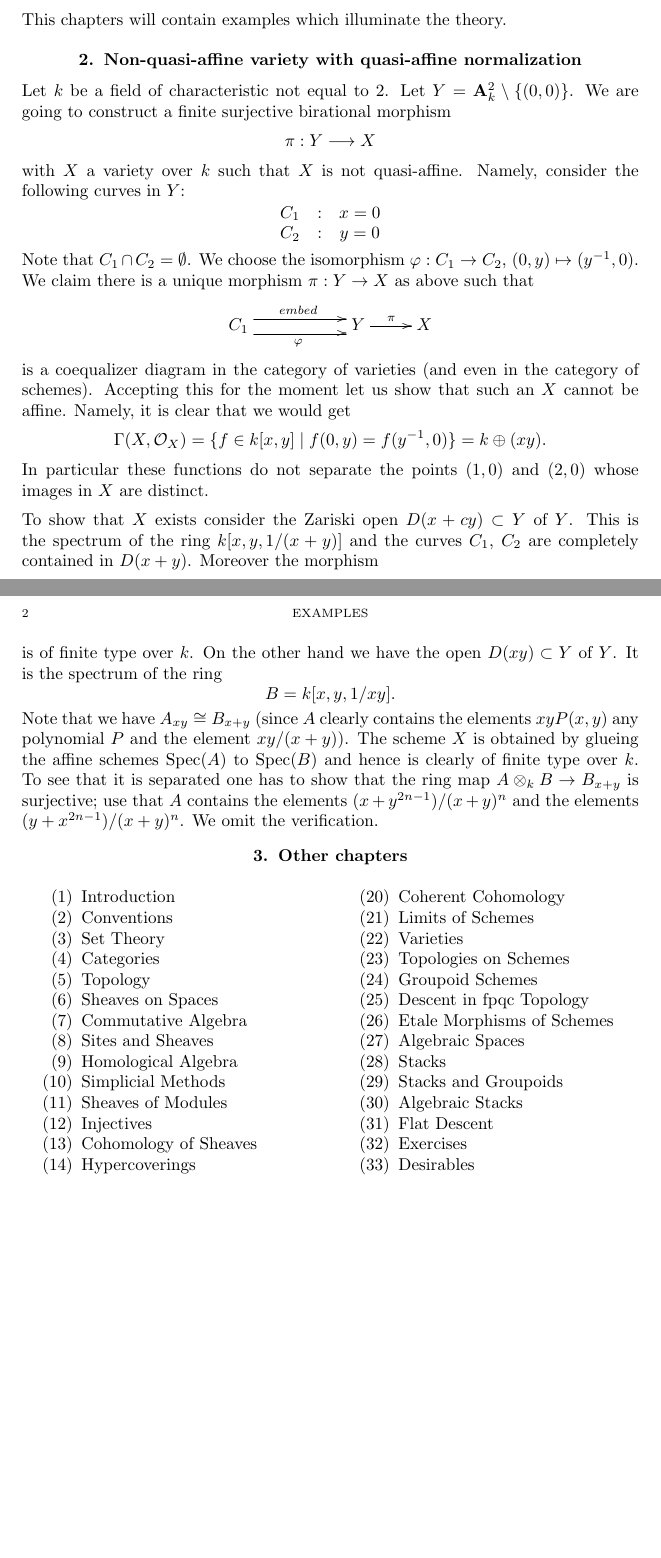
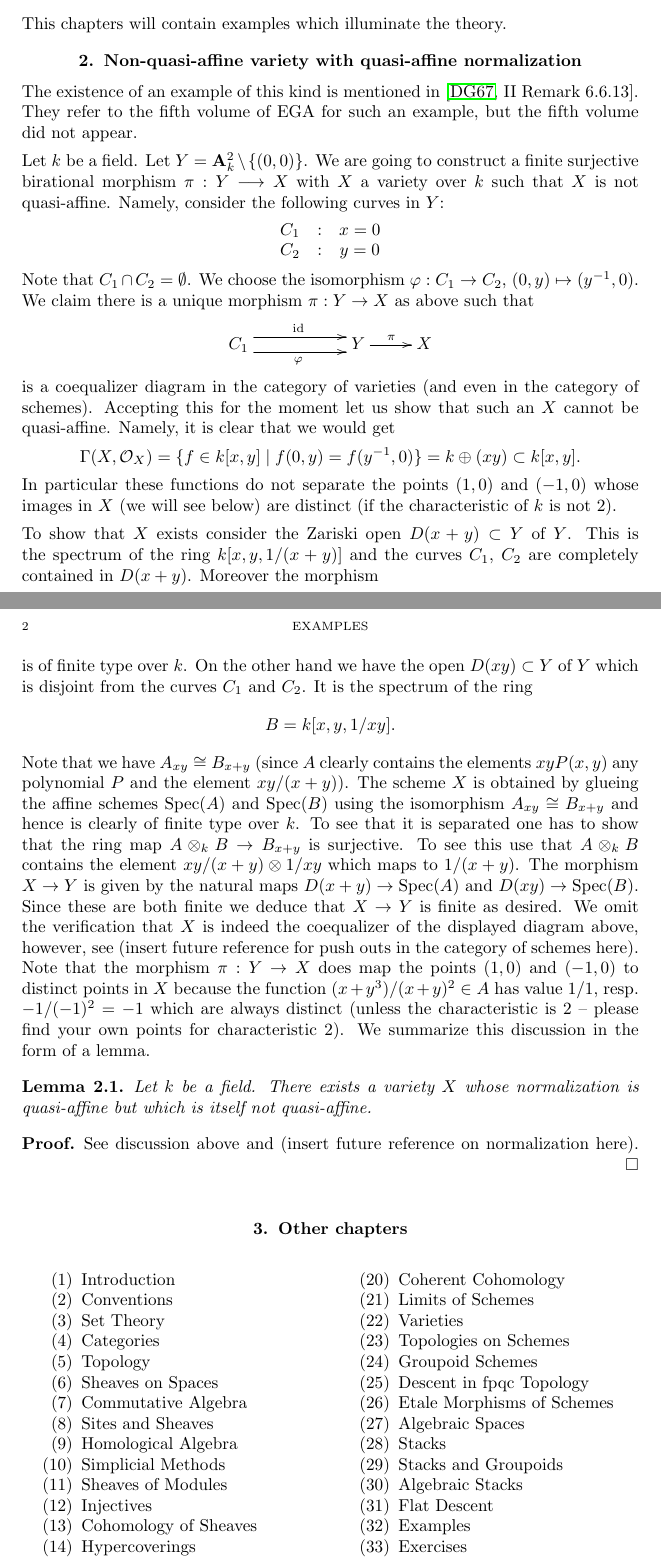
Before and after one commit to stacks/stacks-project, a LaTeX problem sheet (examples.tex, which reads chapters.tex, preamble.tex): two parts of pages 1 and 2 of 2 before the commit and two parts of pages 1 and 2 of 3 after it, joined at a grey line, cut so that both start at the same text, the shorter picture padded with empty space. Compiled offline with pdfLaTeX.

Commit message:
Fixed example and incorporated example.tex into project
	modified:   Makefile
	modified:   chapters.tex
	modified:   examples.tex
	modified:   preamble.tex
	modified:   stacks-git.htm

```diff
--- a/chapters.tex
+++ b/chapters.tex
@@ -33,6 +33,7 @@
 \item \hyperref[stacks-groupoids-section-phantom]{Stacks and Groupoids}
 \item \hyperref[algebraic-section-phantom]{Algebraic Stacks}
 \item \hyperref[flat-section-phantom]{Flat Descent}
+\item \hyperref[examples-section-phantom]{Examples}
 \item \hyperref[exercises-section-phantom]{Exercises}
 \item \hyperref[desirables-section-phantom]{Desirables}
 \item \hyperref[coding-section-phantom]{Coding Style}
--- a/examples.tex
+++ b/examples.tex
@@ -24,12 +24,15 @@ This chapters will contain examples which illuminate the theory.
 \label{section-nonquasi-affine}
 
 \noindent
-Let $k$ be a field of characteristic not equal to $2$.
+The existence of an example of this kind is mentioned in
+\cite[II Remark 6.6.13]{EGA}. They refer to the fifth volume of
+EGA for such an example, but the fifth volume did not appear.
+
+\medskip\noindent
+Let $k$ be a field.
 Let $Y = \mathbf{A}^2_k \setminus \{(0, 0)\}$.
 We are going to construct a finite surjective birational morphism
-$$
-\pi : Y \longrightarrow X
-$$
+$\pi : Y \longrightarrow X$
 with $X$ a variety over $k$ such that $X$ is not quasi-affine.
 Namely, consider the following curves in $Y$:
 $$
@@ -45,26 +48,27 @@ such that
 $$
 \xymatrix{
 C_1
-\ar@<1ex>[rr]^{embed} \ar@<-1ex>[rr]_{\varphi}
+\ar@<1ex>[rr]^{\text{id}} \ar@<-1ex>[rr]_{\varphi}
 & &
 Y \ar[r]^\pi & X
 }
 $$
 is a coequalizer diagram in the category of varieties (and even in
 the category of schemes). Accepting this for the moment let us
-show that such an $X$ cannot be affine. Namely, it is clear
+show that such an $X$ cannot be quasi-affine. Namely, it is clear
 that we would get
 $$
 \Gamma(X, \mathcal{O}_X) =
 \{ f \in k[x, y] \mid f(0, y) = f(y^{-1}, 0)\} =
-k \oplus (xy).
+k \oplus (xy) \subset k[x, y].
 $$
 In particular these functions do not separate the points $(1, 0)$
-and $(2, 0)$ whose images in $X$ are distinct.
+and $(-1, 0)$ whose images in $X$ (we will see below) are distinct
+(if the characteristic of $k$ is not $2$).
 
 \medskip\noindent
 To show that $X$ exists consider the Zariski open
-$D(x + cy) \subset Y$ of $Y$. This is the spectrum
+$D(x + y) \subset Y$ of $Y$. This is the spectrum
 of the ring
 $k[x, y, 1/(x + y)]$
 and the curves $C_1$, $C_2$ are completely contained in
@@ -82,19 +86,45 @@ A =
 \{f \in k[x, y, 1/(x + y)] \mid f(0, y) = f(y^{-1}, 0)\}
 $$
 is of finite type over $k$. On the other hand we have the open
-$D(xy) \subset Y$ of $Y$. It is the spectrum of the ring
+$D(xy) \subset Y$ of $Y$ which is disjoint from the curves $C_1$
+and $C_2$. It is the spectrum of the ring
 $$
 B = k[x, y, 1/xy].
 $$
 Note that we have $A_{xy} \cong B_{x + y}$ (since $A$ clearly contains
 the elements $xyP(x, y)$ any polynomial $P$ and the element $xy/(x + y)$).
-The scheme $X$ is obtained by glueing the affine schemes $\text{Spec}(A)$ to
-$\text{Spec}(B)$ and hence is clearly of finite type over
+The scheme $X$ is obtained by glueing the affine schemes
+$\text{Spec}(A)$ and $\text{Spec}(B)$ using the isomorphism
+$A_{xy} \cong B_{x + y}$ and hence is clearly of finite type over
 $k$. To see that it is separated one has to show that the
-ring map $A \otimes_k B \to B_{x + y}$ is surjective; use that $A$
-contains the elements $(x + y^{2n - 1})/(x + y)^n$ and the elements
-$(y + x^{2n - 1})/(x + y)^n$. We omit the verification.
+ring map $A \otimes_k B \to B_{x + y}$ is surjective. To see
+this use that $A \otimes_k B$ contains the element
+$xy/(x + y) \otimes 1/xy$ which maps to $1/(x + y)$.
+The morphism $X \to Y$ is given by the natural maps
+$D(x + y) \to \text{Spec}(A)$ and $D(xy) \to \text{Spec}(B)$.
+Since these are both finite we deduce that $X \to Y$ is finite
+as desired. We omit the verification that $X$ is indeed the
+coequalizer of the displayed diagram above, however, see
+(insert future reference for push outs in the category of schemes
+here). Note that the morphism $\pi : Y \to X$ does
+map the points  $(1, 0)$
+and $(-1, 0)$ to distinct points in $X$ because the
+function $(x + y^3)/(x + y)^2 \in A$ has value
+$1/1$, resp.\ $-1/(-1)^2 = -1$ which are always distinct
+(unless the characteristic is $2$ -- please find your own points
+for characteristic $2$). We summarize this discussion in the
+form of a lemma.
 
+\begin{lemma}
+\label{lemma-quasi-affine-normalization-not-quasi-affine}
+Let $k$ be a field.
+There exists a variety $X$ whose normalization is quasi-affine but
+which is itself not quasi-affine.
+\end{lemma}
+
+\begin{proof}
+See discussion above and (insert future reference on normalization here).
+\end{proof}
 
 
 
--- a/preamble.tex
+++ b/preamble.tex
@@ -69,6 +69,7 @@
 \externaldocument[stacks-groupoids-]{stacks-groupoids}
 \externaldocument[algebraic-]{algebraic}
 \externaldocument[flat-]{flat}
+\externaldocument[examples-]{examples}
 \externaldocument[exercises-]{exercises}
 \externaldocument[desirables-]{desirables}
 \externaldocument[coding-]{coding}
```
Also changed, not shown: Makefile, examples.tex (4 more changed lines), 1 other file.
